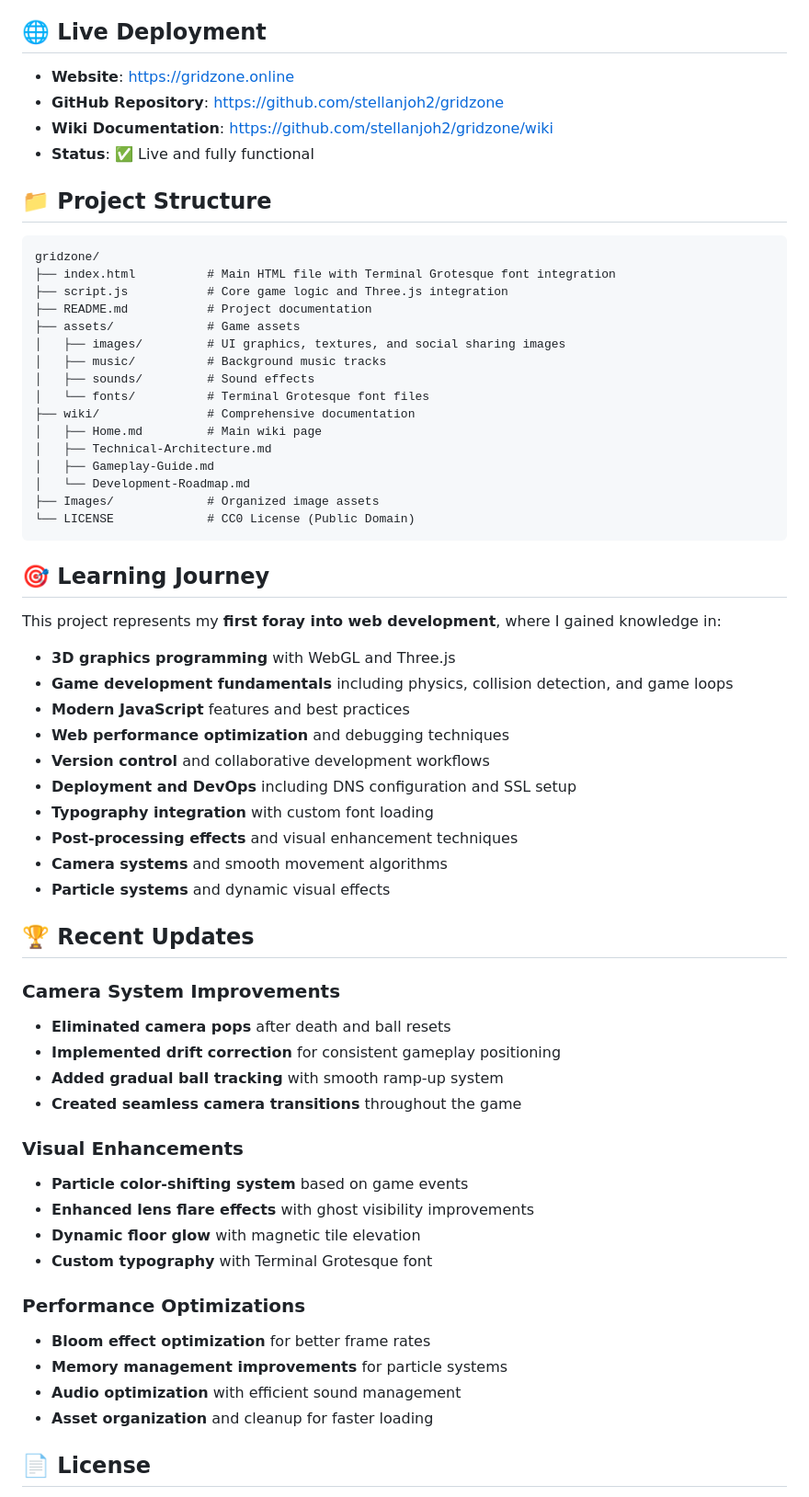
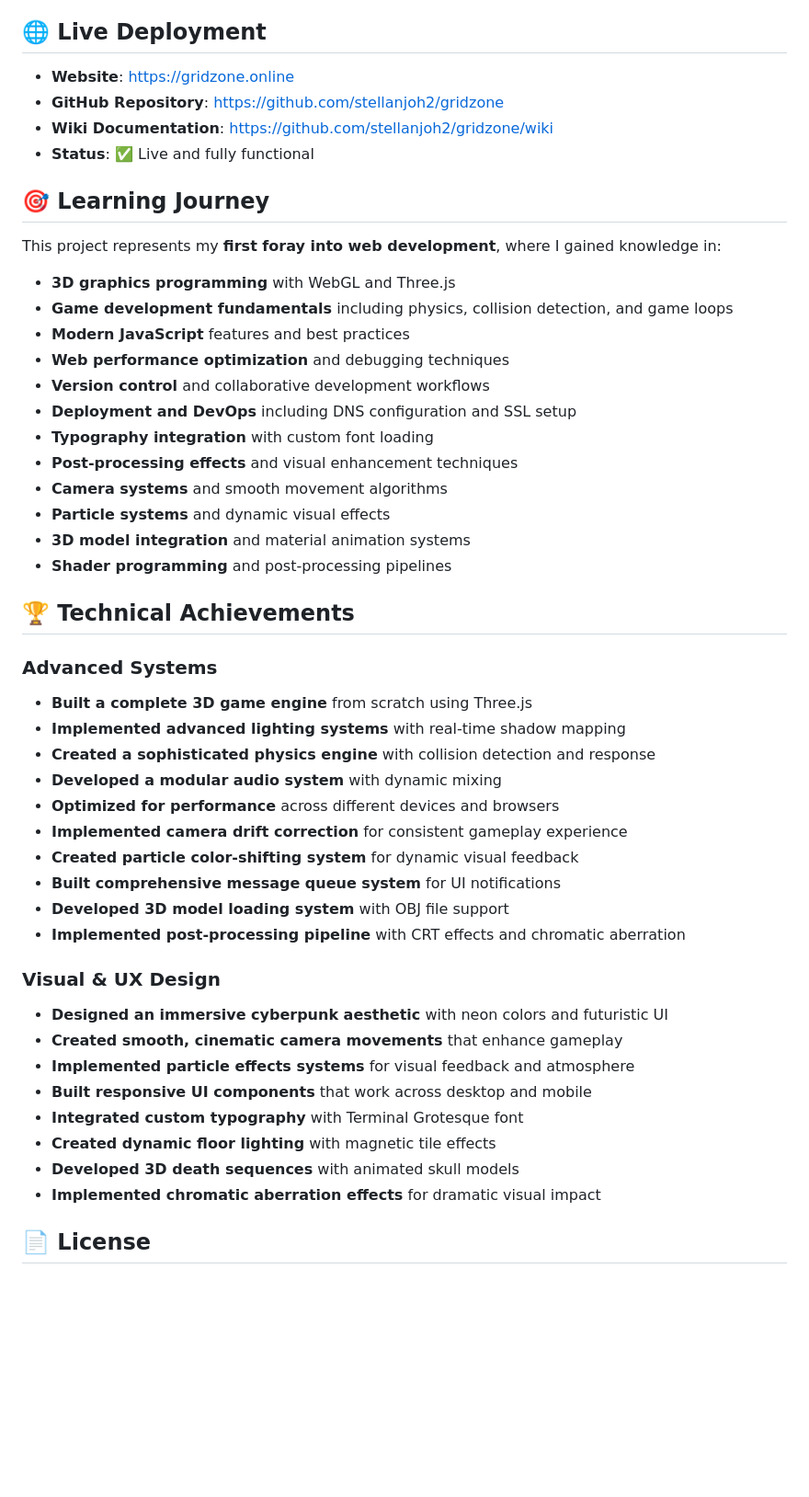
Before and after one commit to stellanjoh2/gridzone, a Markdown page: README.md, the part around one of its changes. Shown at 92% size. GitHub-like rendering; blank space fills up the shorter version.

````diff
--- a/README.md
+++ b/README.md
@@ -110,67 +134,53 @@ A modern, immersive 3D arcade game featuring stunning visuals, dynamic lighting,
 
 ## 🌐 **Live Deployment**
 
-- **Website**: [https://gridzone.online](https://gridzone.online)
-- **GitHub Repository**: [https://github.com/stellanjoh2/gridzone](https://github.com/stellanjoh2/gridzone)
-- **Wiki Documentation**: [https://github.com/stellanjoh2/gridzone/wiki](https://github.com/stellanjoh2/gridzone/wiki)
-- **Status**: ✅ Live and fully functional
-
-## 📁 **Project Structure**
-
-```
-gridzone/
-├── index.html          # Main HTML file with Terminal Grotesque font integration
-├── script.js           # Core game logic and Three.js integration
-├── README.md           # Project documentation
-├── assets/             # Game assets
-│   ├── images/         # UI graphics, textures, and social sharing images
-│   ├── music/          # Background music tracks
-│   ├── sounds/         # Sound effects
-│   └── fonts/          # Terminal Grotesque font files
-├── wiki/               # Comprehensive documentation
-│   ├── Home.md         # Main wiki page
-│   ├── Technical-Architecture.md
-│   ├── Gameplay-Guide.md
-│   └── Development-Roadmap.md
-├── Images/             # Organized image assets
-└── LICENSE             # CC0 License (Public Domain)
-```
+* **Website**: <https://gridzone.online>
+* **GitHub Repository**: <https://github.com/stellanjoh2/gridzone>
+* **Wiki Documentation**: <https://github.com/stellanjoh2/gridzone/wiki>
+* **Status**: ✅ Live and fully functional
 
 ## 🎯 **Learning Journey**
 
 This project represents my **first foray into web development**, where I gained knowledge in:
 
-- **3D graphics programming** with WebGL and Three.js
-- **Game development fundamentals** including physics, collision detection, and game loops
-- **Modern JavaScript** features and best practices
-- **Web performance optimization** and debugging techniques
-- **Version control** and collaborative development workflows
-- **Deployment and DevOps** including DNS configuration and SSL setup
-- **Typography integration** with custom font loading
-- **Post-processing effects** and visual enhancement techniques
-- **Camera systems** and smooth movement algorithms
-- **Particle systems** and dynamic visual effects
+* **3D graphics programming** with WebGL and Three.js
+* **Game development fundamentals** including physics, collision detection, and game loops
+* **Modern JavaScript** features and best practices
+* **Web performance optimization** and debugging techniques
+* **Version control** and collaborative development workflows
+* **Deployment and DevOps** including DNS configuration and SSL setup
+* **Typography integration** with custom font loading
+* **Post-processing effects** and visual enhancement techniques
+* **Camera systems** and smooth movement algorithms
+* **Particle systems** and dynamic visual effects
+* **3D model integration** and material animation systems
+* **Shader programming** and post-processing pipelines
 
-## 🏆 **Recent Updates**
+## 🏆 **Technical Achievements**
 
-### **Camera System Improvements**
-- **Eliminated camera pops** after death and ball resets
-- **Implemented drift correction** for consistent gameplay positioning
-- **Added gradual ball tracking** with smooth ramp-up system
-- **Created seamless camera transitions** throughout the game
+### **Advanced Systems**
 
-### **Visual Enhancements**
-- **Particle color-shifting system** based on game events
-- **Enhanced lens flare effects** with ghost visibility improvements
-- **Dynamic floor glow** with magnetic tile elevation
-- **Custom typography** with Terminal Grotesque font
+* **Built a complete 3D game engine** from scratch using Three.js
+* **Implemented advanced lighting systems** with real-time shadow mapping
+* **Created a sophisticated physics engine** with collision detection and response
+* **Developed a modular audio system** with dynamic mixing
+* **Optimized for performance** across different devices and browsers
+* **Implemented camera drift correction** for consistent gameplay experience
+* **Created particle color-shifting system** for dynamic visual feedback
+* **Built comprehensive message queue system** for UI notifications
+* **Developed 3D model loading system** with OBJ file support
+* **Implemented post-processing pipeline** with CRT effects and chromatic aberration
 
-### **Performance Optimizations**
-- **Bloom effect optimization** for better frame rates
-- **Memory management improvements** for particle systems
-- **Audio optimization** with efficient sound management
-- **Asset organization** and cleanup for faster loading
+### **Visual & UX Design**
 
+* **Designed an immersive cyberpunk aesthetic** with neon colors and futuristic UI
+* **Created smooth, cinematic camera movements** that enhance gameplay
+* **Implemented particle effects systems** for visual feedback and atmosphere
+* **Built responsive UI components** that work across desktop and mobile
+* **Integrated custom typography** with Terminal Grotesque font
+* **Created dynamic floor lighting** with magnetic tile effects
+* **Developed 3D death sequences** with animated skull models
+* **Implemented chromatic aberration effects** for dramatic visual impact
 
 ## 📄 **License**
 
````
Also changed, not shown: other parts of README.md (+103 -79 lines).
